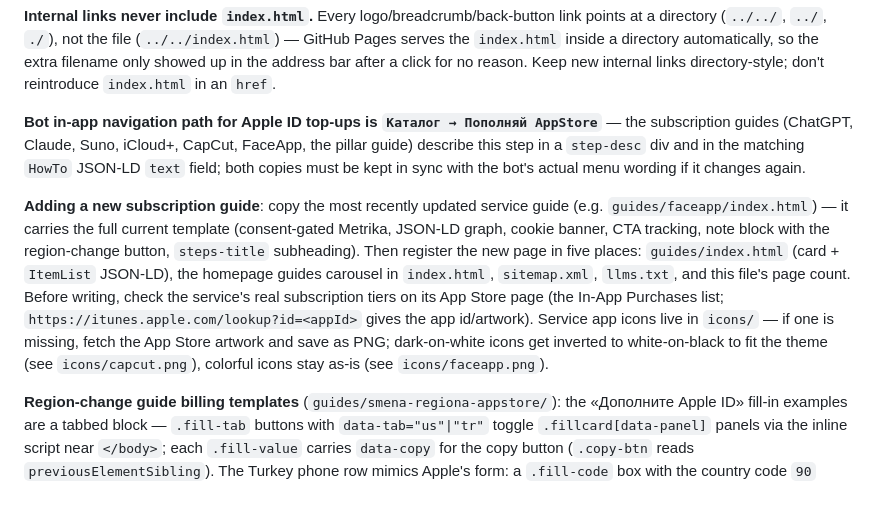
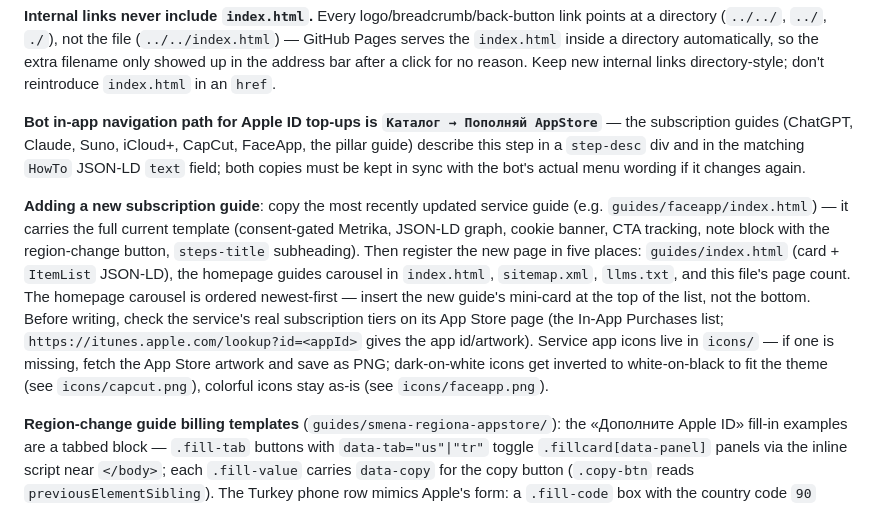
Before and after one commit to likeahustla/payxo-site, a Markdown page: CLAUDE.md, the part around the change. GitHub-like rendering.

Commit message:
CLAUDE.md: homepage guides carousel is ordered newest-first
Co-Authored-By: Claude Fable 5 <noreply@anthropic.com>

```diff
--- a/CLAUDE.md
+++ b/CLAUDE.md
@@ -25,7 +25,7 @@ Each page's `<style>` redefines the same CSS custom-property palette (`--ink`, `
 
 **Bot in-app navigation path for Apple ID top-ups is `Каталог → Пополняй AppStore`** — the subscription guides (ChatGPT, Claude, Suno, iCloud+, CapCut, FaceApp, the pillar guide) describe this step in a `step-desc` div and in the matching `HowTo` JSON-LD `text` field; both copies must be kept in sync with the bot's actual menu wording if it changes again.
 
-**Adding a new subscription guide**: copy the most recently updated service guide (e.g. `guides/faceapp/index.html`) — it carries the full current template (consent-gated Metrika, JSON-LD graph, cookie banner, CTA tracking, note block with the region-change button, `steps-title` subheading). Then register the new page in five places: `guides/index.html` (card + `ItemList` JSON-LD), the homepage guides carousel in `index.html`, `sitemap.xml`, `llms.txt`, and this file's page count. Before writing, check the service's real subscription tiers on its App Store page (the In-App Purchases list; `https://itunes.apple.com/lookup?id=<appId>` gives the app id/artwork). Service app icons live in `icons/` — if one is missing, fetch the App Store artwork and save as PNG; dark-on-white icons get inverted to white-on-black to fit the theme (see `icons/capcut.png`), colorful icons stay as-is (see `icons/faceapp.png`).
+**Adding a new subscription guide**: copy the most recently updated service guide (e.g. `guides/faceapp/index.html`) — it carries the full current template (consent-gated Metrika, JSON-LD graph, cookie banner, CTA tracking, note block with the region-change button, `steps-title` subheading). Then register the new page in five places: `guides/index.html` (card + `ItemList` JSON-LD), the homepage guides carousel in `index.html`, `sitemap.xml`, `llms.txt`, and this file's page count. The homepage carousel is ordered newest-first — insert the new guide's mini-card at the top of the list, not the bottom. Before writing, check the service's real subscription tiers on its App Store page (the In-App Purchases list; `https://itunes.apple.com/lookup?id=<appId>` gives the app id/artwork). Service app icons live in `icons/` — if one is missing, fetch the App Store artwork and save as PNG; dark-on-white icons get inverted to white-on-black to fit the theme (see `icons/capcut.png`), colorful icons stay as-is (see `icons/faceapp.png`).
 
 **Region-change guide billing templates** (`guides/smena-regiona-appstore/`): the «Дополните Apple ID» fill-in examples are a tabbed block — `.fill-tab` buttons with `data-tab="us"|"tr"` toggle `.fillcard[data-panel]` panels via the inline script near `</body>`; each `.fill-value` carries `data-copy` for the copy button (`.copy-btn` reads `previousElementSibling`). The Turkey phone row mimics Apple's form: a `.fill-code` box with the country code `90` (typed by the user, no plus) next to the number, and `data-copy` holds only the number. Add a new region as a third tab + panel rather than a separate card, and update the `.warn` paragraph that names the example cities.
 
```
